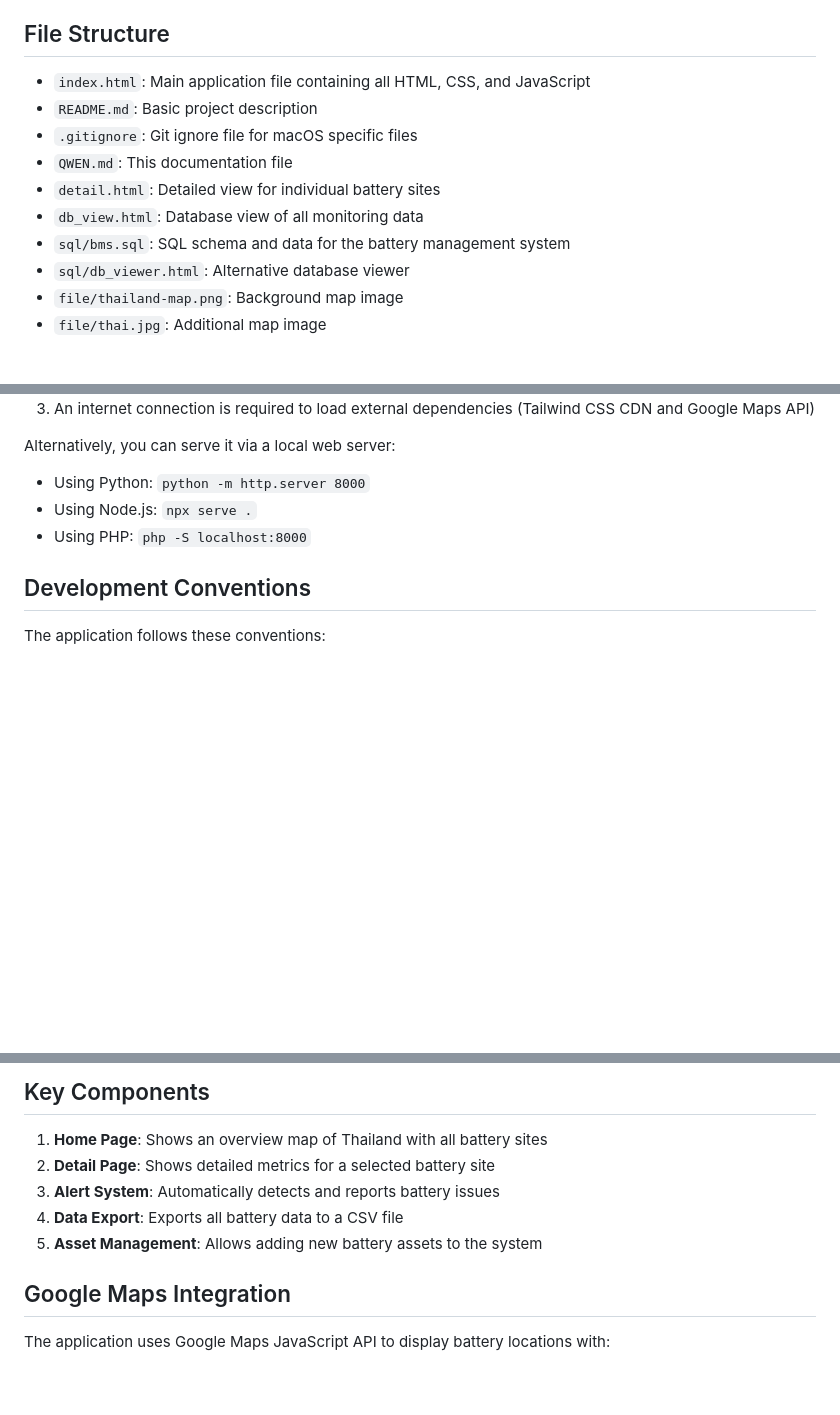
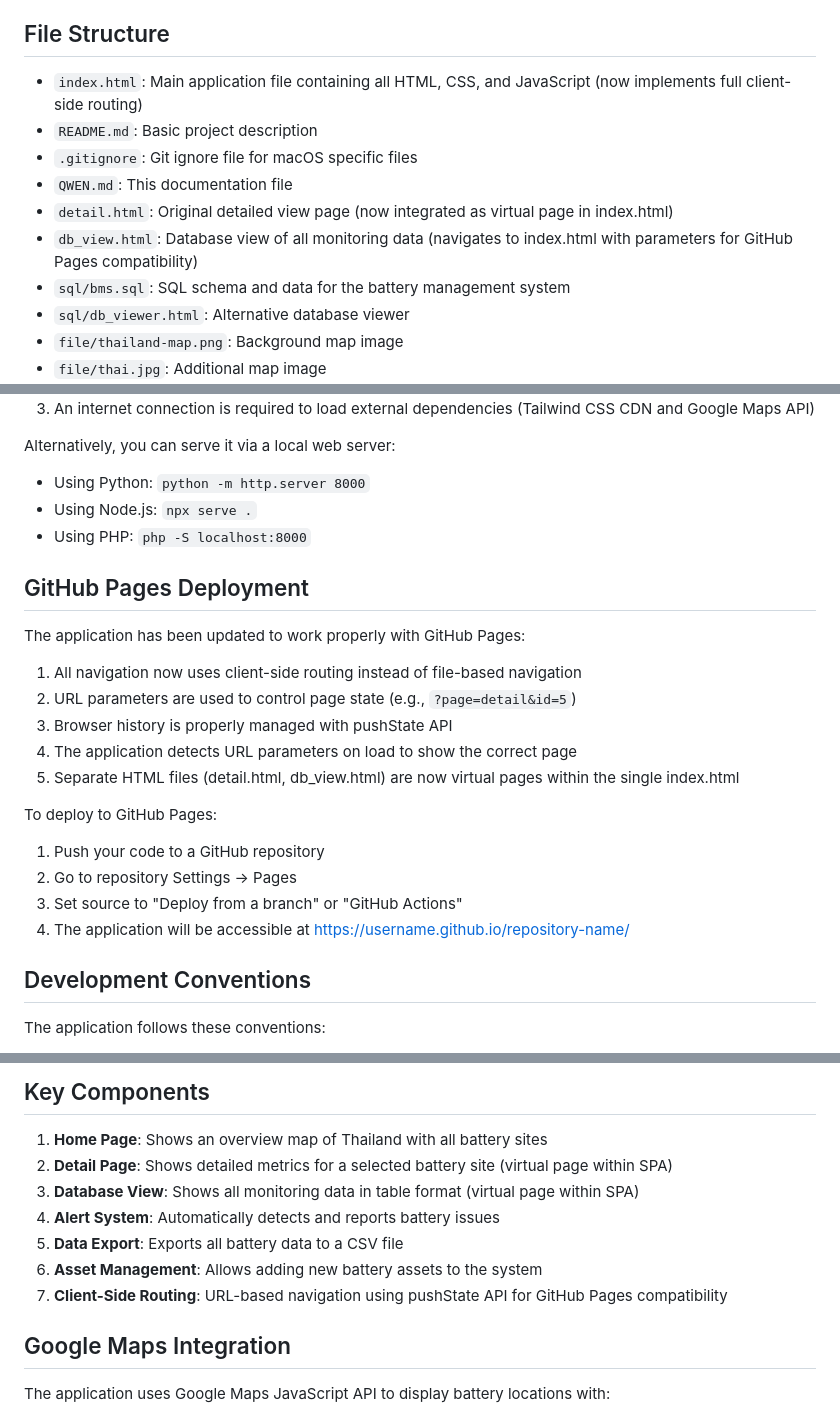
Before and after one commit to dear-git/dashboard, a Markdown page: QWEN.md, 3 parts joined by grey strips. Drawn GitHub-style; blank space fills up the shorter version.

```diff
--- a/QWEN.md
+++ b/QWEN.md
@@ -26,12 +26,12 @@ The application is built as a single-page application using HTML, CSS, and vanil
 
 ## File Structure
 
-- `index.html`: Main application file containing all HTML, CSS, and JavaScript
+- `index.html`: Main application file containing all HTML, CSS, and JavaScript (now implements full client-side routing)
 - `README.md`: Basic project description
 - `.gitignore`: Git ignore file for macOS specific files
 - `QWEN.md`: This documentation file
-- `detail.html`: Detailed view for individual battery sites
-- `db_view.html`: Database view of all monitoring data
+- `detail.html`: Original detailed view page (now integrated as virtual page in index.html)
+- `db_view.html`: Database view of all monitoring data (navigates to index.html with parameters for GitHub Pages compatibility)
 - `sql/bms.sql`: SQL schema and data for the battery management system
 - `sql/db_viewer.html`: Alternative database viewer
 - `file/thailand-map.png`: Background map image
@@ -50,6 +50,22 @@ Alternatively, you can serve it via a local web server:
 - Using Python: `python -m http.server 8000`
 - Using Node.js: `npx serve .`
 - Using PHP: `php -S localhost:8000`
+
+## GitHub Pages Deployment
+
+The application has been updated to work properly with GitHub Pages:
+
+1. All navigation now uses client-side routing instead of file-based navigation
+2. URL parameters are used to control page state (e.g., `?page=detail&id=5`)
+3. Browser history is properly managed with pushState API
+4. The application detects URL parameters on load to show the correct page
+5. Separate HTML files (detail.html, db_view.html) are now virtual pages within the single index.html
+
+To deploy to GitHub Pages:
+1. Push your code to a GitHub repository
+2. Go to repository Settings → Pages
+3. Set source to "Deploy from a branch" or "GitHub Actions"
+4. The application will be accessible at https://username.github.io/repository-name/
 
 ## Development Conventions
 
@@ -76,10 +92,12 @@ The application follows these conventions:
 ## Key Components
 
 1. **Home Page**: Shows an overview map of Thailand with all battery sites
-2. **Detail Page**: Shows detailed metrics for a selected battery site
-3. **Alert System**: Automatically detects and reports battery issues
-4. **Data Export**: Exports all battery data to a CSV file
-5. **Asset Management**: Allows adding new battery assets to the system
+2. **Detail Page**: Shows detailed metrics for a selected battery site (virtual page within SPA)
+3. **Database View**: Shows all monitoring data in table format (virtual page within SPA)
+4. **Alert System**: Automatically detects and reports battery issues
+5. **Data Export**: Exports all battery data to a CSV file
+6. **Asset Management**: Allows adding new battery assets to the system
+7. **Client-Side Routing**: URL-based navigation using pushState API for GitHub Pages compatibility
 
 ## Google Maps Integration
 
```
Also changed, not shown: README.md (+12 -0 lines).
